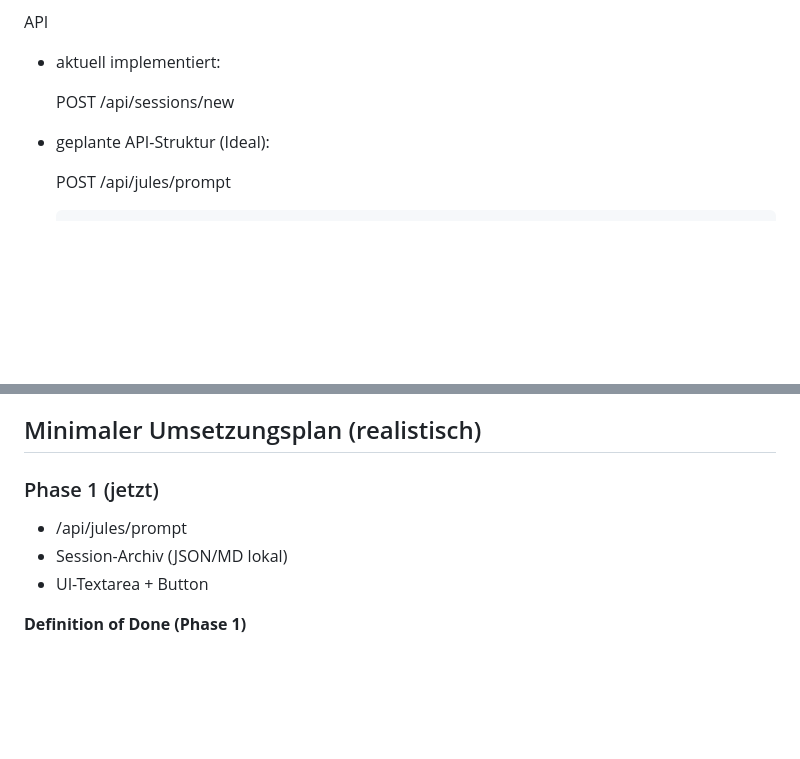
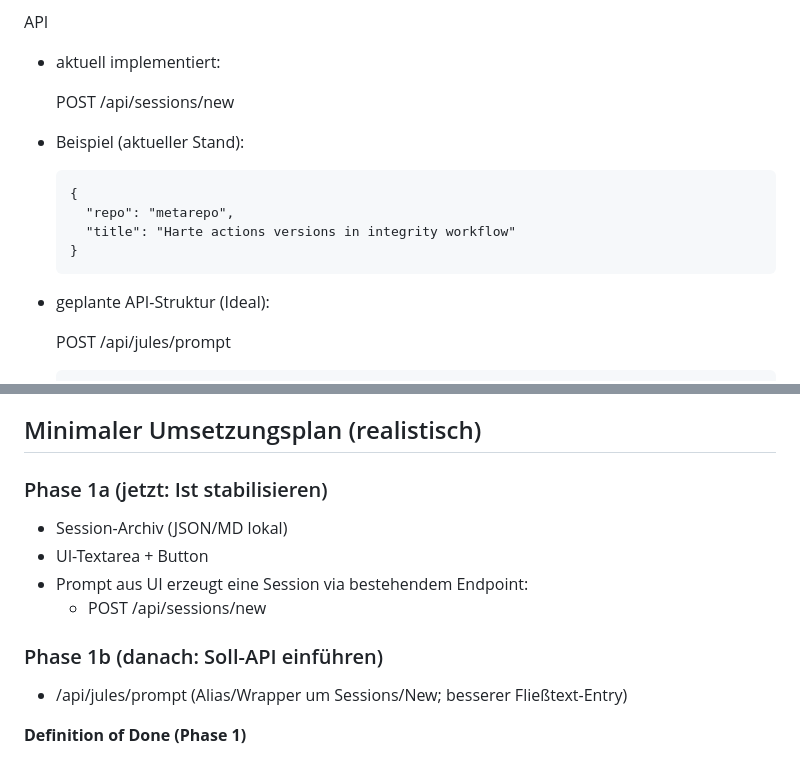
Before and after one commit to heimgewebe/agent-control-surface, a Markdown page: docs/blaupause.md, 2 parts joined by grey strips. Drawn GitHub-style; blank space fills up the shorter version.

Commit message:
docs: add current API payload example and clarify Phase 1 roadmap
Co-authored-by: alexdermohr <216529510+alexdermohr@users.noreply.github.com>

```diff
--- a/docs/blaupause.md
+++ b/docs/blaupause.md
@@ -127,6 +127,13 @@ API
 
   POST /api/sessions/new
 
+- Beispiel (aktueller Stand):
+
+      {
+        "repo": "metarepo",
+        "title": "Harte actions versions in integrity workflow"
+      }
+
 - geplante API-Struktur (Ideal):
 
   POST /api/jules/prompt
@@ -250,11 +254,16 @@ Du bekommst:
 
 ## Minimaler Umsetzungsplan (realistisch)
 
-### Phase 1 (jetzt)
+### Phase 1a (jetzt: Ist stabilisieren)
 
-- /api/jules/prompt
 - Session-Archiv (JSON/MD lokal)
 - UI-Textarea + Button
+- Prompt aus UI erzeugt eine Session via bestehendem Endpoint:
+  - POST /api/sessions/new
+
+### Phase 1b (danach: Soll-API einführen)
+
+- /api/jules/prompt (Alias/Wrapper um Sessions/New; besserer Fließtext-Entry)
 
 **Definition of Done (Phase 1)**
 - Prompt kann aus UI abgesendet werden und erzeugt eine Session-ID.
```
Also changed, not shown: other parts of docs/blaupause.md (+1 -4 lines).
